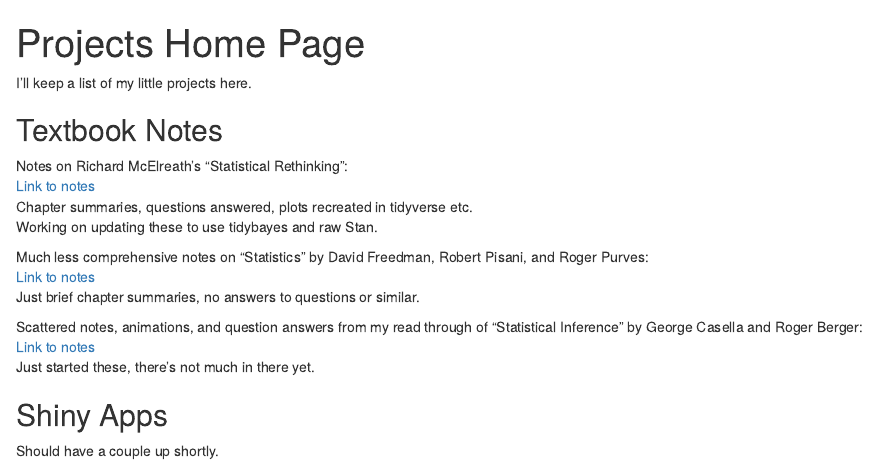
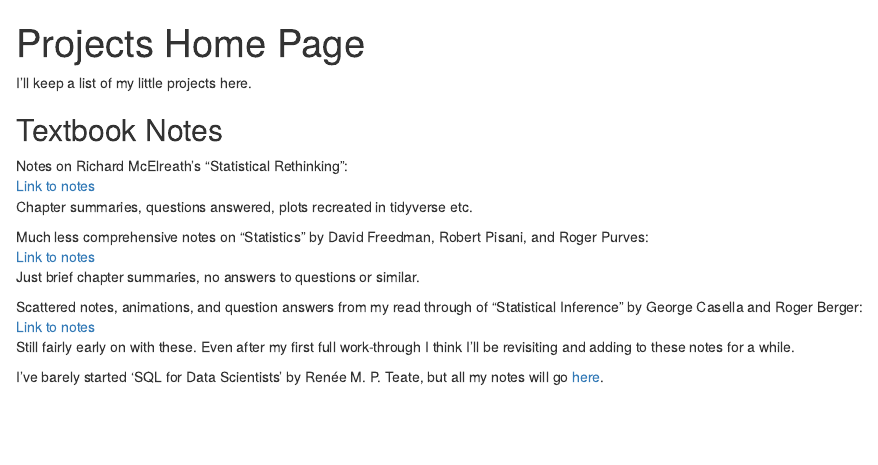
Before and after one commit to jake-lawler/home, an R Markdown document (index.Rmd): the page in a window 1100 px wide, from its top. The pictures show the output file index.html that the author committed with the source, opened offline.

Commit message:
Adding 'SQL for Data Scientists'
And minor edits.

```diff
--- a/index.Rmd
+++ b/index.Rmd
@@ -1,16 +1,14 @@
 ---
 title: "Projects Home Page"
 ---
-
 
 I'll keep a list of my little projects here.
 
 ## Textbook Notes
 
-Notes  on Richard McElreath's "Statistical Rethinking":
+Notes on Richard McElreath's "Statistical Rethinking":
 [Link to notes](https://jake-lawler.github.io/rethinking/)
 Chapter summaries, questions answered, plots recreated in tidyverse etc.
-Working on updating these to use tidybayes and raw Stan.
 
 Much less comprehensive notes on "Statistics" by David Freedman, Robert Pisani, and Roger Purves:
 [Link to notes](https://jake-lawler.github.io/Statistics-FPP/)
@@ -18,8 +16,6 @@ Just brief chapter summaries, no answers to questions or similar.
 
 Scattered notes, animations, and question answers from my read through of "Statistical Inference" by George Casella and Roger Berger:
 [Link to notes](https://jake-lawler.github.io/StatisticalInference/)
-Just started these, there's not much in there yet.
+Still fairly early on with these. Even after my first full work-through I think I'll be revisiting and adding to these notes for a while.
 
-## Shiny Apps
-
-Should have a couple up shortly.
+I've barely started ‘SQL for Data Scientists’ by Renée M. P. Teate, but all my notes will go [here](https://jake-lawler.github.io/SQLforDataScientists/).
```
Also changed, not shown: README.md (deleted), index.html.
